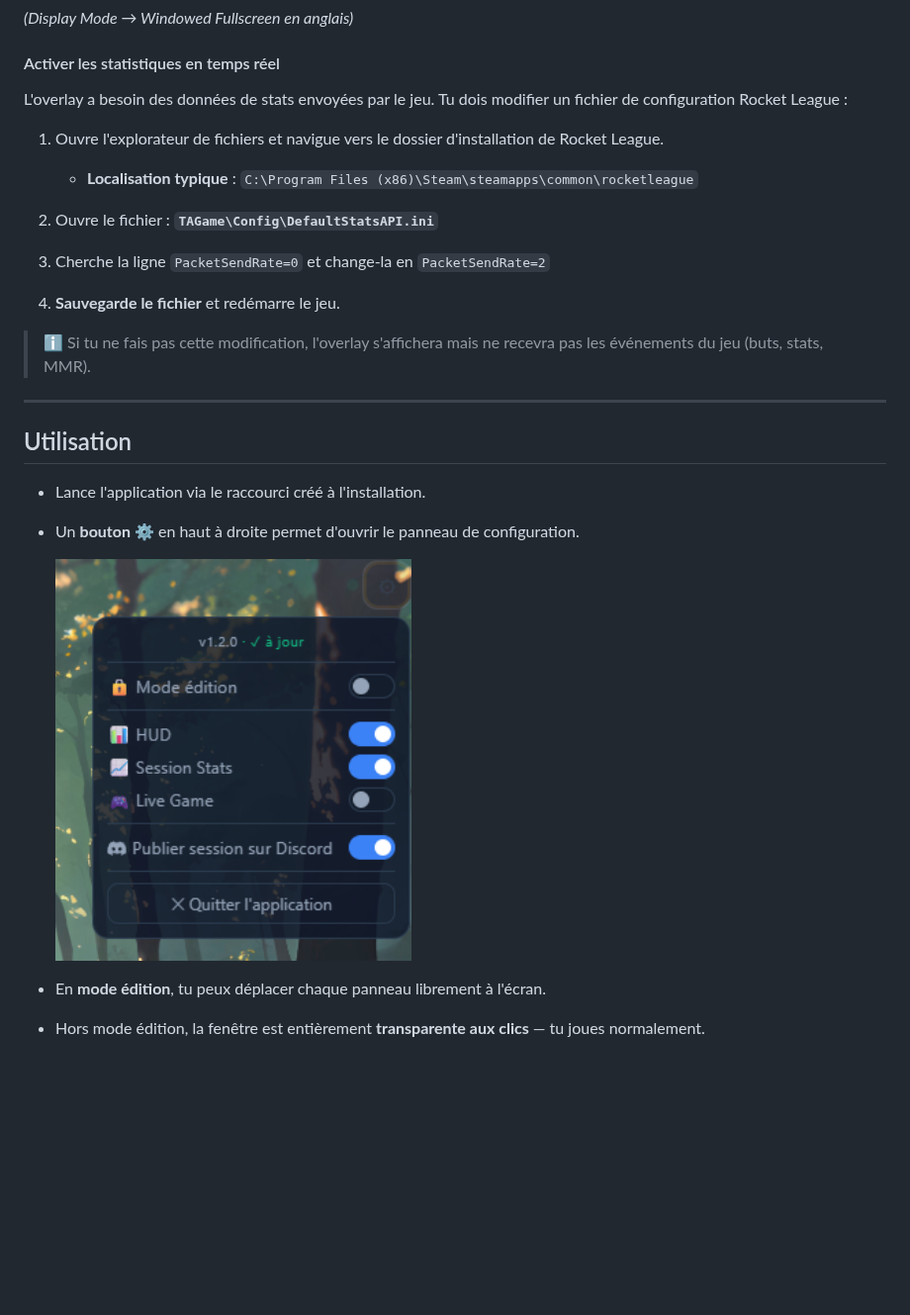
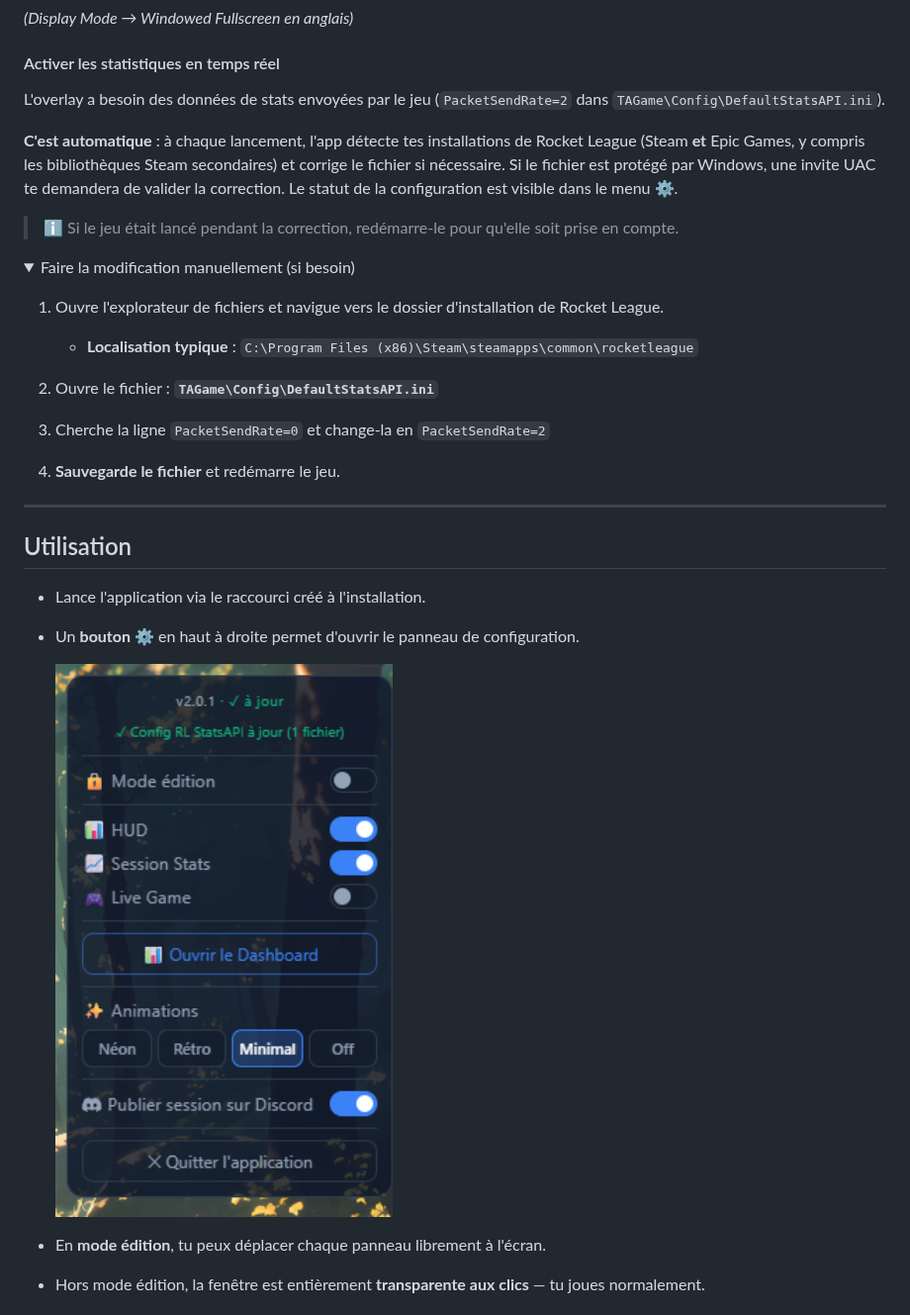
Before and after one commit to spyx08/rl-tracker, a Markdown page: README.md, the part around one of its changes. Shown at 99% size. GitHub-like rendering; pictures changed too: screenshots/menu.png; folded sections open; blank space fills up the shorter version.

```diff
--- a/README.md
+++ b/README.md
@@ -61,7 +65,14 @@ _(Display Mode → Windowed Fullscreen en anglais)_
 
 #### Activer les statistiques en temps réel
 
-L'overlay a besoin des données de stats envoyées par le jeu. Tu dois modifier un fichier de configuration Rocket League :
+L'overlay a besoin des données de stats envoyées par le jeu (`PacketSendRate=2` dans `TAGame\Config\DefaultStatsAPI.ini`).
+
+**C'est automatique** : à chaque lancement, l'app détecte tes installations de Rocket League (Steam **et** Epic Games, y compris les bibliothèques Steam secondaires) et corrige le fichier si nécessaire. Si le fichier est protégé par Windows, une invite UAC te demandera de valider la correction. Le statut de la configuration est visible dans le menu ⚙.
+
+> ℹ️ Si le jeu était lancé pendant la correction, redémarre-le pour qu'elle soit prise en compte.
+
+<details>
+<summary>Faire la modification manuellement (si besoin)</summary>
 
 1. Ouvre l'explorateur de fichiers et navigue vers le dossier d'installation de Rocket League.
    - **Localisation typique** : `C:\Program Files (x86)\Steam\steamapps\common\rocketleague`
@@ -72,7 +83,7 @@ L'overlay a besoin des données de stats envoyées par le jeu. Tu dois modifier
 
 4. **Sauvegarde le fichier** et redémarre le jeu.
 
-> ℹ️ Si tu ne fais pas cette modification, l'overlay s'affichera mais ne recevra pas les événements du jeu (buts, stats, MMR).
+</details>
 
 ---
 
```
Also changed, not shown: other parts of README.md (+6 -2 lines), screenshots/dashboard.png (added), screenshots/header_panel.png.
